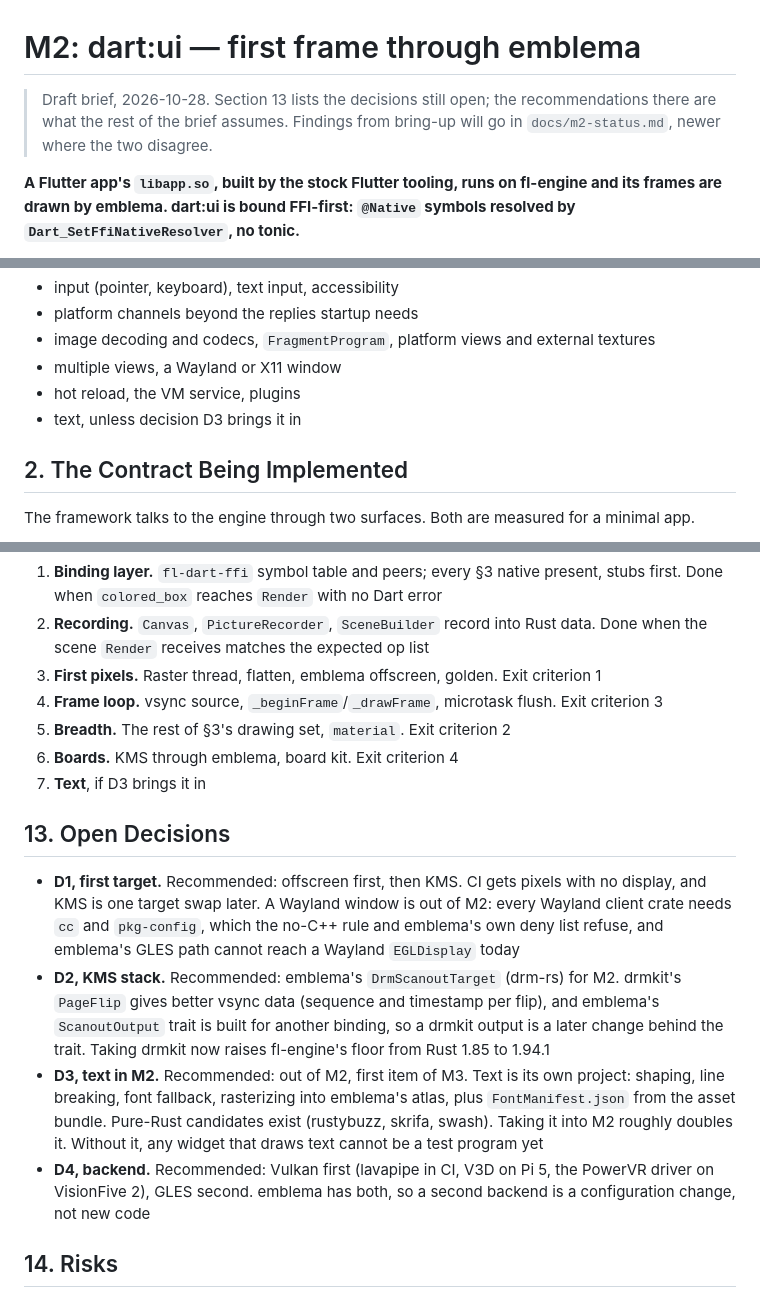
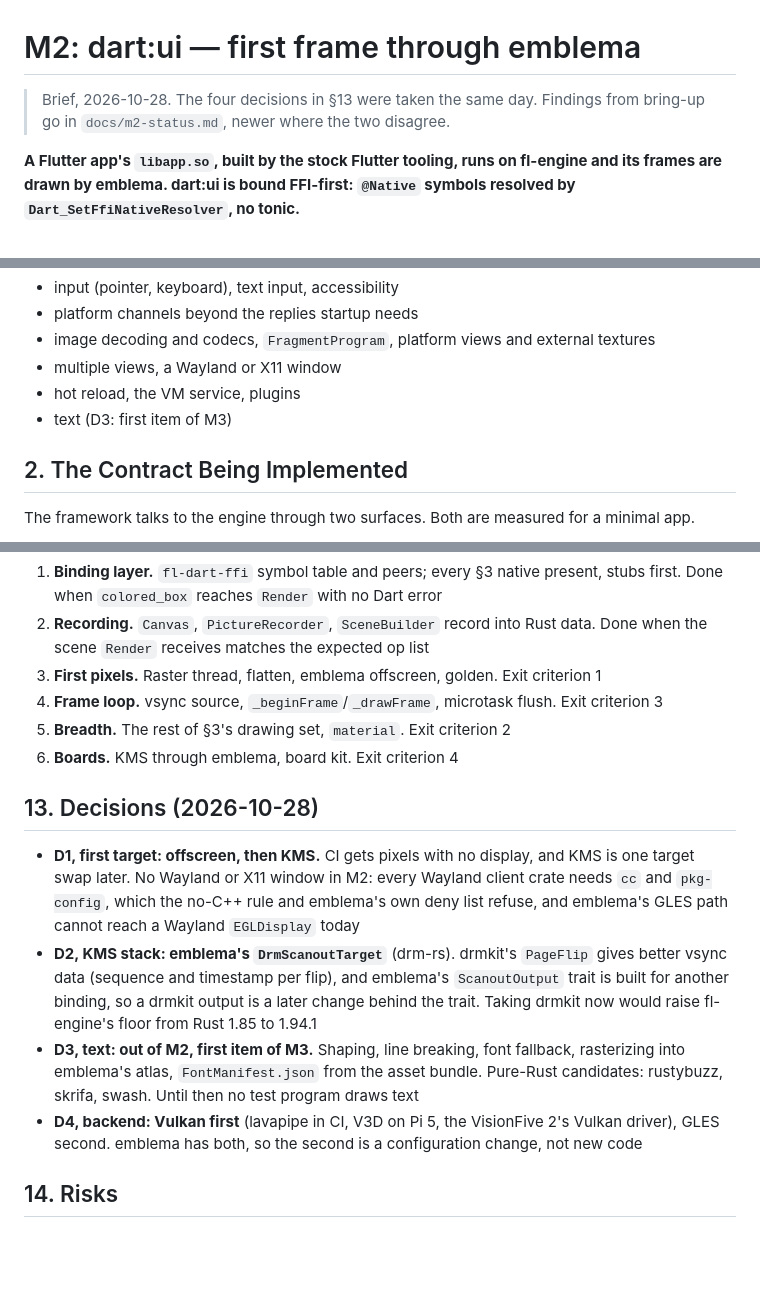
Before and after one commit to jwinarske/fl-engine, a Markdown page: docs/m2-dart-ui.md, 3 parts joined by grey strips. Drawn GitHub-style; blank space fills up the shorter version.

Commit message:
Milestone 2 decisions taken
-D1 offscreen first, then KMS; no window in M2
-D2 emblema DrmScanoutTarget for KMS; drmkit later behind ScanoutOutput
-D3 text out of M2, first item of M3; the text test program goes
-D4 Vulkan first, GLES second
-brief no longer a draft; README link updated

Signed-off-by: Joel Winarske <joel.winarske@gmail.com>

```diff
--- a/docs/m2-dart-ui.md
+++ b/docs/m2-dart-ui.md
@@ -1,8 +1,8 @@
 # M2: dart:ui — first frame through emblema
 
-> Draft brief, 2026-10-28. Section 13 lists the decisions still open; the
-> recommendations there are what the rest of the brief assumes. Findings from
-> bring-up will go in `docs/m2-status.md`, newer where the two disagree.
+> Brief, 2026-10-28. The four decisions in §13 were taken the same day.
+> Findings from bring-up go in `docs/m2-status.md`, newer where the two
+> disagree.
 
 **A Flutter app's `libapp.so`, built by the stock Flutter tooling, runs on fl-engine and its frames are drawn by emblema. dart:ui is bound FFI-first: `@Native` symbols resolved by `Dart_SetFfiNativeResolver`, no tonic.**
 
@@ -25,7 +25,7 @@ Sources, read at the pin (Flutter 3.47.8, engine `cf636b1d`, Dart `416e33b0`): e
 * image decoding and codecs, `FragmentProgram`, platform views and external textures
 * multiple views, a Wayland or X11 window
 * hot reload, the VM service, plugins
-* text, unless decision D3 brings it in
+* text (D3: first item of M3)
 
 ## 2. The Contract Being Implemented
 
@@ -147,14 +146,13 @@ Built with `flutter build linux --release`, using the Flutter release that pins
 4. **Frame loop.** vsync source, `_beginFrame`/`_drawFrame`, microtask flush. Exit criterion 3
 5. **Breadth.** The rest of §3's drawing set, `material`. Exit criterion 2
 6. **Boards.** KMS through emblema, board kit. Exit criterion 4
-7. **Text**, if D3 brings it in
 
-## 13. Open Decisions
+## 13. Decisions (2026-10-28)
 
-* **D1, first target.** Recommended: offscreen first, then KMS. CI gets pixels with no display, and KMS is one target swap later. A Wayland window is out of M2: every Wayland client crate needs `cc` and `pkg-config`, which the no-C++ rule and emblema's own deny list refuse, and emblema's GLES path cannot reach a Wayland `EGLDisplay` today
-* **D2, KMS stack.** Recommended: emblema's `DrmScanoutTarget` (drm-rs) for M2. drmkit's `PageFlip` gives better vsync data (sequence and timestamp per flip), and emblema's `ScanoutOutput` trait is built for another binding, so a drmkit output is a later change behind the trait. Taking drmkit now raises fl-engine's floor from Rust 1.85 to 1.94.1
-* **D3, text in M2.** Recommended: out of M2, first item of M3. Text is its own project: shaping, line breaking, font fallback, rasterizing into emblema's atlas, plus `FontManifest.json` from the asset bundle. Pure-Rust candidates exist (rustybuzz, skrifa, swash). Taking it into M2 roughly doubles it. Without it, any widget that draws text cannot be a test program yet
-* **D4, backend.** Recommended: Vulkan first (lavapipe in CI, V3D on Pi 5, the PowerVR driver on VisionFive 2), GLES second. emblema has both, so a second backend is a configuration change, not new code
+* **D1, first target: offscreen, then KMS.** CI gets pixels with no display, and KMS is one target swap later. No Wayland or X11 window in M2: every Wayland client crate needs `cc` and `pkg-config`, which the no-C++ rule and emblema's own deny list refuse, and emblema's GLES path cannot reach a Wayland `EGLDisplay` today
+* **D2, KMS stack: emblema's `DrmScanoutTarget`** (drm-rs). drmkit's `PageFlip` gives better vsync data (sequence and timestamp per flip), and emblema's `ScanoutOutput` trait is built for another binding, so a drmkit output is a later change behind the trait. Taking drmkit now would raise fl-engine's floor from Rust 1.85 to 1.94.1
+* **D3, text: out of M2, first item of M3.** Shaping, line breaking, font fallback, rasterizing into emblema's atlas, `FontManifest.json` from the asset bundle. Pure-Rust candidates: rustybuzz, skrifa, swash. Until then no test program draws text
+* **D4, backend: Vulkan first** (lavapipe in CI, V3D on Pi 5, the VisionFive 2's Vulkan driver), GLES second. emblema has both, so the second is a configuration change, not new code
 
 ## 14. Risks
 
```
Also changed, not shown: other parts of docs/m2-dart-ui.md (+0 -1 lines), README.md (+1 -1 lines).
